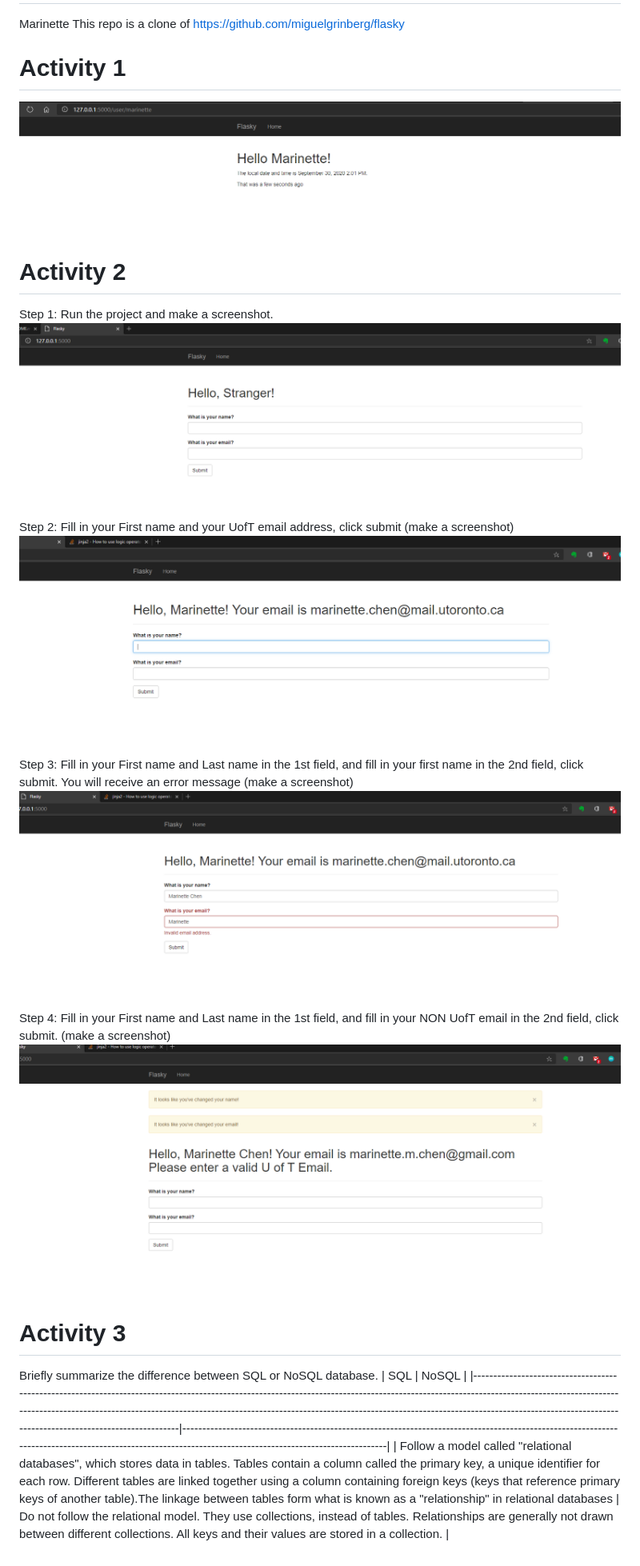
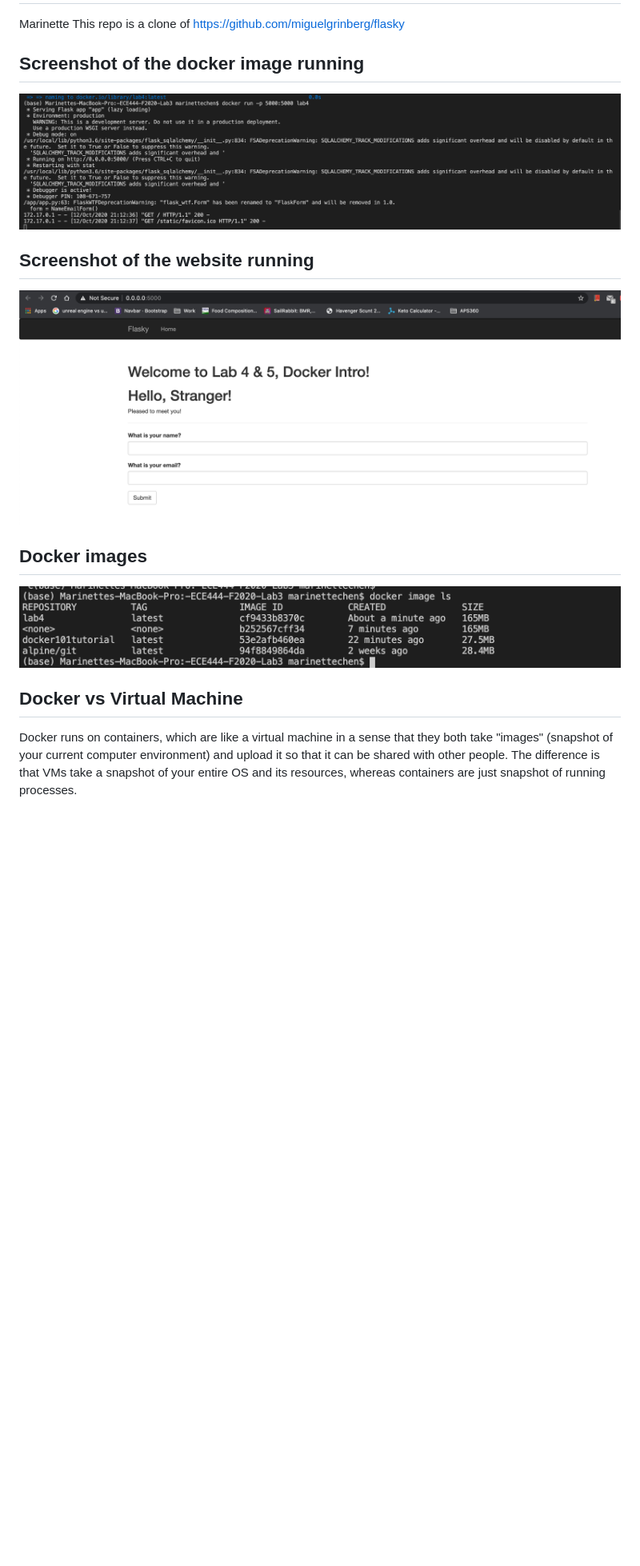
Before and after one commit to Marinette/-ECE444-F2020-Lab3, a Markdown page: README.md, the part around the change. Shown: that part at 80% size. Rendered like a GitHub page; pictures changed too: images/image1.PNG, images/image2.PNG, images/image3.PNG; blank space fills up the shorter version.

Commit message:
Updated readme file for lab 4/5, took screenshots of dockerization and updated dockerfiles

```diff
--- a/README.md
+++ b/README.md
@@ -3,28 +3,14 @@ Marinette
 This repo is a clone of https://github.com/miguelgrinberg/flasky
 
 
-# Activity 1
+## Screenshot of the docker image running
 ![Activity 1 Screenshot](/images/image1.PNG)
 
-# Activity 2
-
-Step 1: Run the project and make a screenshot.
+## Screenshot of the website running
 ![Activity 2 Screenshot](/images/image2.PNG)
 
-Step 2: Fill in your First name and your UofT email address, click submit (make a screenshot)
+## Docker images
 ![Activity 2 Screenshot](/images/image3.PNG)
 
-Step 3: Fill in your First name and Last name in the 1st field, and fill in your first name in the 2nd
-field, click submit. You will receive an error message (make a screenshot)
-![Activity 2 Screenshot](/images/image4.PNG)
-
-Step 4: Fill in your First name and Last name in the 1st field, and fill in your NON UofT email in
-the 2nd field, click submit. (make a screenshot)
-![Activity 2 Screenshot](/images/image5.PNG)
-
-
-# Activity 3
-Briefly summarize the difference between SQL or NoSQL database.
-| SQL                                                                                                                                                                                                                                                                                                                                                                                    | NoSQL                                                                                                                                                                                                   |
-|----------------------------------------------------------------------------------------------------------------------------------------------------------------------------------------------------------------------------------------------------------------------------------------------------------------------------------------------------------------------------------------|---------------------------------------------------------------------------------------------------------------------------------------------------------------------------------------------------------|
-| Follow a model called "relational databases", which stores data in tables. Tables contain a column called the primary key, a unique identifier for each row. Different tables are linked together using a column containing foreign keys (keys that reference primary keys of another table).The linkage between tables form what is known as a "relationship" in relational databases | Do not follow the relational model. They use collections, instead of tables. Relationships are generally not drawn between different collections. All keys and their values are stored in a collection. |
+## Docker vs Virtual Machine
+Docker runs on containers, which are like a virtual machine in a sense that they both take "images" (snapshot of your current computer environment) and upload it so that it can be shared with other people. The difference is that VMs take a snapshot of your entire OS and its resources, whereas containers are just snapshot of running processes.
```
Also changed, not shown: 3 other files.
